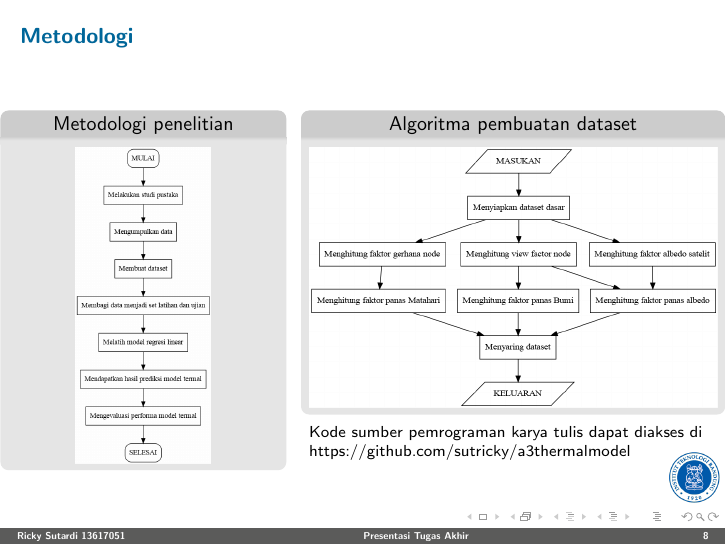
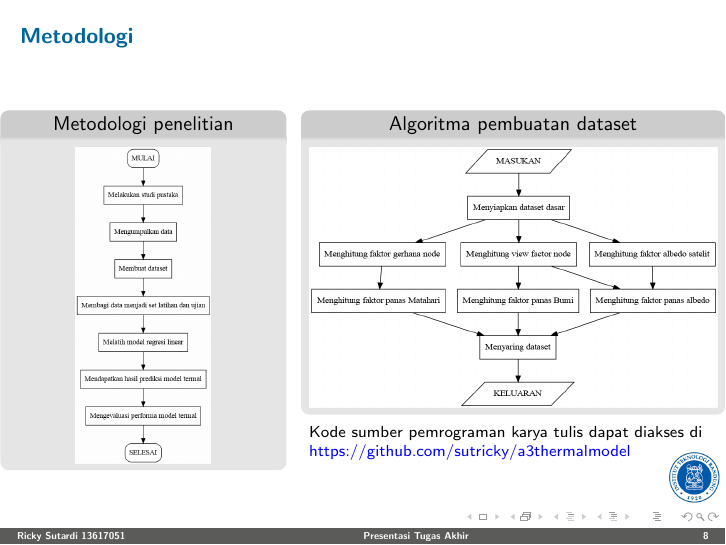
Before and after one commit to sutricky/presentasita, LaTeX slides (main.tex): page 8 of 39. Compiled offline with pdfLaTeX.

Commit message:
Change github link color to blue

```diff
--- a/main.tex
+++ b/main.tex
@@ -4,6 +4,7 @@
 \usepackage{amsmath,amssymb,cancel}
 \usepackage{graphicx}
 \usepackage{multirow}
+\usepackage{color}
 \renewcommand{\CancelColor}{\color{red}} %change cancel color to red
 
 % vertical separator macro
@@ -142,7 +143,7 @@
     \includegraphics[width=1.0\textwidth]{figure/graph_algoritma.png}
       \end{center}
     \end{block}
-    Kode sumber pemrograman karya tulis dapat diakses di https://github.com/sutricky/a3thermalmodel
+    Kode sumber pemrograman karya tulis dapat diakses di \color{blue}https://github.com/sutricky/a3thermalmodel
   \end{columns}
 
 \end{frame}
```
